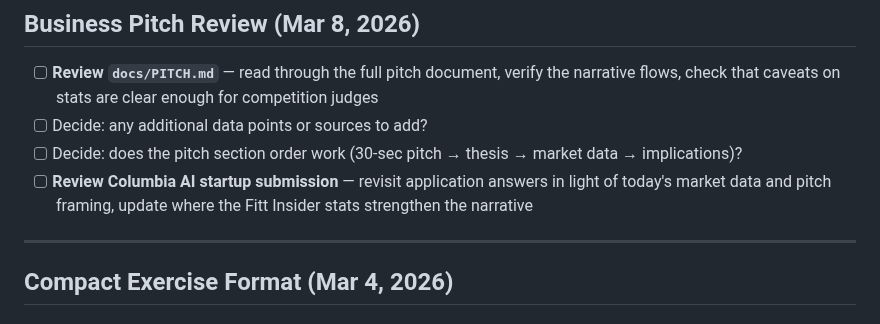
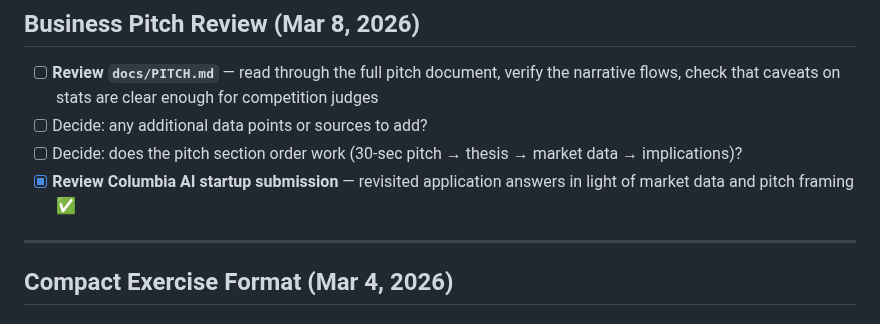
Before and after one commit to pranavjain20/SuperTrainer, a Markdown page: tasks/todo.md, the part around the change. GitHub-like rendering.

Commit message:
Mark Columbia AI startup submission review as complete

```diff
--- a/tasks/todo.md
+++ b/tasks/todo.md
@@ -5,7 +5,7 @@
 - [ ] **Review `docs/PITCH.md`** — read through the full pitch document, verify the narrative flows, check that caveats on stats are clear enough for competition judges
 - [ ] Decide: any additional data points or sources to add?
 - [ ] Decide: does the pitch section order work (30-sec pitch → thesis → market data → implications)?
-- [ ] **Review Columbia AI startup submission** — revisit application answers in light of today's market data and pitch framing, update where the Fitt Insider stats strengthen the narrative
+- [x] **Review Columbia AI startup submission** — revisited application answers in light of market data and pitch framing ✅
 
 ---
 
```
